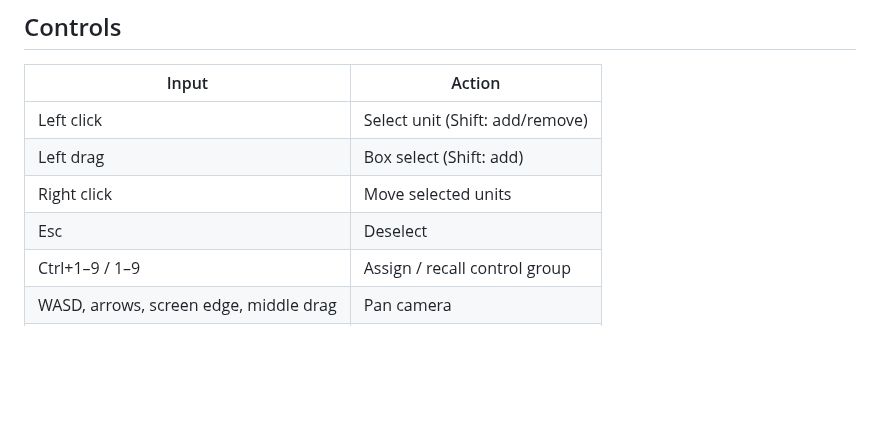
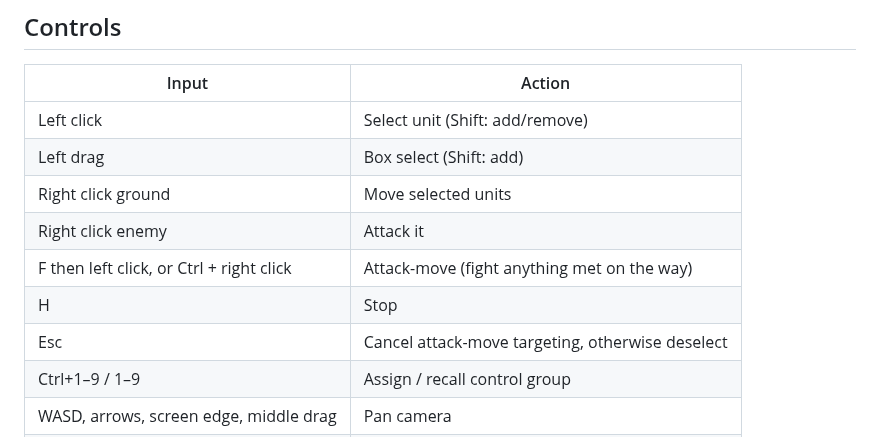
Before and after one commit to brycemagby/Impossible-Creeatures-Remaster, a Markdown page: README.md, the part around one of its changes. Rendered like a GitHub page; blank space fills up the shorter version.

```diff
--- a/README.md
+++ b/README.md
@@ -33,8 +37,11 @@ See [docs/ROADMAP.md](docs/ROADMAP.md) for what comes next.
 | --- | --- |
 | Left click | Select unit (Shift: add/remove) |
 | Left drag | Box select (Shift: add) |
-| Right click | Move selected units |
-| Esc | Deselect |
+| Right click ground | Move selected units |
+| Right click enemy | Attack it |
+| F then left click, or Ctrl + right click | Attack-move (fight anything met on the way) |
+| H | Stop |
+| Esc | Cancel attack-move targeting, otherwise deselect |
 | Ctrl+1–9 / 1–9 | Assign / recall control group |
 | WASD, arrows, screen edge, middle drag | Pan camera |
 | Q / E | Rotate camera |
```
Also changed, not shown: other parts of README.md (+16 -9 lines), docs/ROADMAP.md (+9 -5 lines), docs/screenshot.png, 16 other files.
